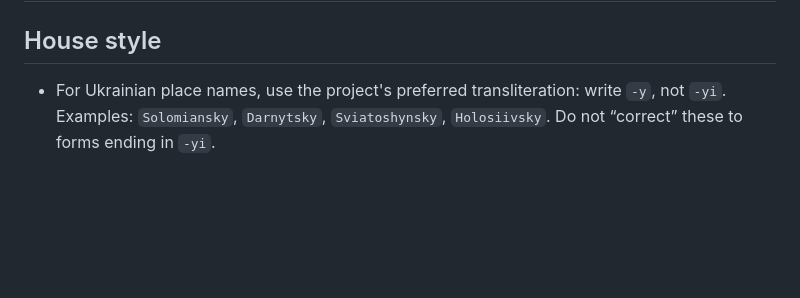
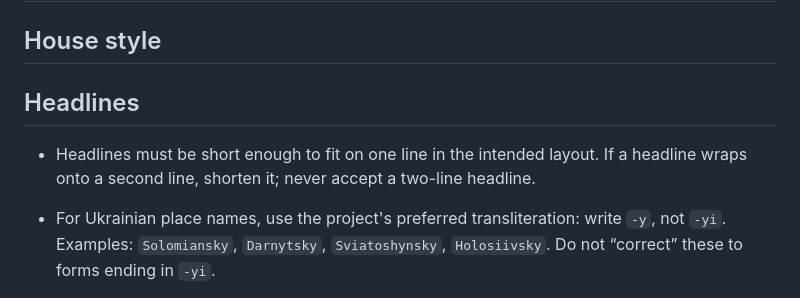
Before and after one commit to abdymok/40, a Markdown page: SOP.md, the part around the change. GitHub-like rendering; blank space fills up the shorter version.

Commit message:
Add one-line headline rule to SOP

```diff
--- a/SOP.md
+++ b/SOP.md
@@ -1,6 +1,10 @@
 # 40 / Kyiv infrastructure chronology — publishing SOP
 
 ## House style
+## Headlines
+
+- Headlines must be short enough to fit on one line in the intended layout. If a headline wraps onto a second line, shorten it; never accept a two-line headline.
+
 
 - For Ukrainian place names, use the project's preferred transliteration: write `-y`, not `-yi`. Examples: `Solomiansky`, `Darnytsky`, `Sviatoshynsky`, `Holosiivsky`. Do not “correct” these to forms ending in `-yi`.
 
```
